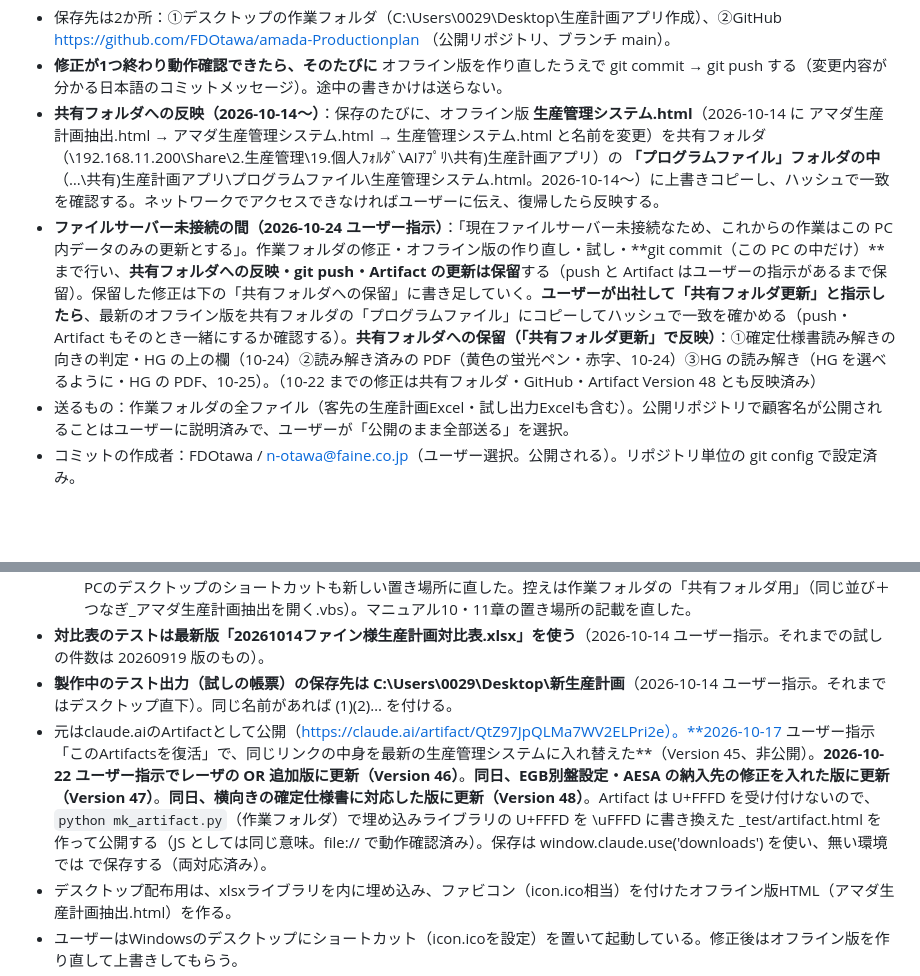
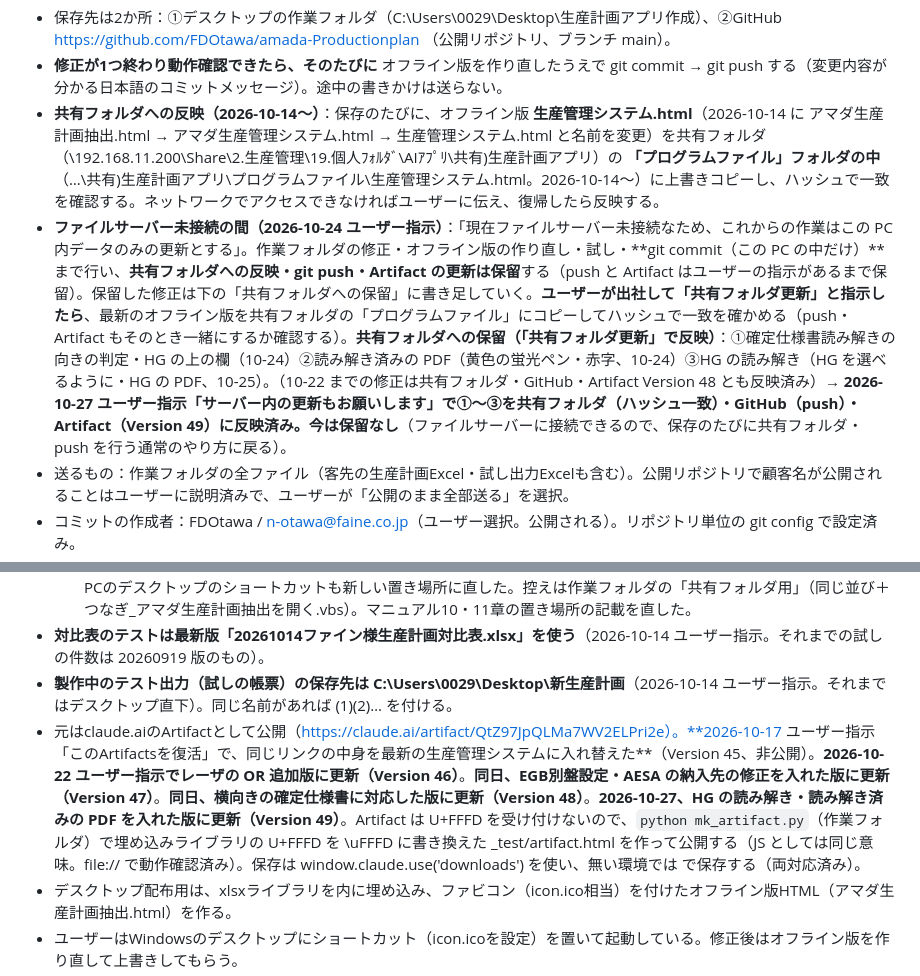
Before and after one commit to FDOtawa/amada-Productionplan, a Markdown page: CLAUDE.md, 2 parts joined by grey strips. Rendered like a GitHub page; blank space fills up the shorter version.

Commit message:
CLAUDE.md：保留していた修正を共有フォルダ・GitHub・Artifact（Version 49）に反映した記録
Co-Authored-By: Claude Opus 5.5 <noreply@anthropic.com>

```diff
--- a/CLAUDE.md
+++ b/CLAUDE.md
@@ -400,7 +400,7 @@
 - 保存先は2か所：①デスクトップの作業フォルダ（C:\Users\0029\Desktop\生産計画アプリ作成）、②GitHub https://github.com/FDOtawa/amada-Productionplan （公開リポジトリ、ブランチ main）。
 - **修正が1つ終わり動作確認できたら、そのたびに** オフライン版を作り直したうえで git commit → git push する（変更内容が分かる日本語のコミットメッセージ）。途中の書きかけは送らない。
 - **共有フォルダへの反映（2026-10-14〜）**：保存のたびに、オフライン版 **生産管理システム.html**（2026-10-14 に アマダ生産計画抽出.html → アマダ生産管理システム.html → 生産管理システム.html と名前を変更）を共有フォルダ（\\192.168.11.200\Share\2.生産管理\19.個人ﾌｫﾙﾀﾞ\AIｱﾌﾟﾘ\共有)生産計画アプリ）の **「プログラムファイル」フォルダの中**（…\共有)生産計画アプリ\プログラムファイル\生産管理システム.html。2026-10-14〜）に上書きコピーし、ハッシュで一致を確認する。ネットワークでアクセスできなければユーザーに伝え、復帰したら反映する。
-- **ファイルサーバー未接続の間（2026-10-24 ユーザー指示）**：「現在ファイルサーバー未接続なため、これからの作業はこの PC 内データのみの更新とする」。作業フォルダの修正・オフライン版の作り直し・試し・**git commit（この PC の中だけ）**まで行い、**共有フォルダへの反映・git push・Artifact の更新は保留**する（push と Artifact はユーザーの指示があるまで保留）。保留した修正は下の「共有フォルダへの保留」に書き足していく。**ユーザーが出社して「共有フォルダ更新」と指示したら**、最新のオフライン版を共有フォルダの「プログラムファイル」にコピーしてハッシュで一致を確かめる（push・Artifact もそのとき一緒にするか確認する）。**共有フォルダへの保留（「共有フォルダ更新」で反映）**：①確定仕様書読み解きの向きの判定・HG の上の欄（10-24）②読み解き済みの PDF（黄色の蛍光ペン・赤字、10-24）③HG の読み解き（HG を選べるように・HG の PDF、10-25）。（10-22 までの修正は共有フォルダ・GitHub・Artifact Version 48 とも反映済み）
+- **ファイルサーバー未接続の間（2026-10-24 ユーザー指示）**：「現在ファイルサーバー未接続なため、これからの作業はこの PC 内データのみの更新とする」。作業フォルダの修正・オフライン版の作り直し・試し・**git commit（この PC の中だけ）**まで行い、**共有フォルダへの反映・git push・Artifact の更新は保留**する（push と Artifact はユーザーの指示があるまで保留）。保留した修正は下の「共有フォルダへの保留」に書き足していく。**ユーザーが出社して「共有フォルダ更新」と指示したら**、最新のオフライン版を共有フォルダの「プログラムファイル」にコピーしてハッシュで一致を確かめる（push・Artifact もそのとき一緒にするか確認する）。**共有フォルダへの保留（「共有フォルダ更新」で反映）**：①確定仕様書読み解きの向きの判定・HG の上の欄（10-24）②読み解き済みの PDF（黄色の蛍光ペン・赤字、10-24）③HG の読み解き（HG を選べるように・HG の PDF、10-25）。（10-22 までの修正は共有フォルダ・GitHub・Artifact Version 48 とも反映済み）→ **2026-10-27 ユーザー指示「サーバー内の更新もお願いします」で①〜③を共有フォルダ（ハッシュ一致）・GitHub（push）・Artifact（Version 49）に反映済み。今は保留なし**（ファイルサーバーに接続できるので、保存のたびに共有フォルダ・push を行う通常のやり方に戻る）。
 - 送るもの：作業フォルダの全ファイル（客先の生産計画Excel・試し出力Excelも含む）。公開リポジトリで顧客名が公開されることはユーザーに説明済みで、ユーザーが「公開のまま全部送る」を選択。
 - コミットの作成者：FDOtawa / n-otawa@faine.co.jp（ユーザー選択。公開される）。リポジトリ単位の git config で設定済み。
 - GitHub へのサインインは Git Credential Manager（サインイン済み）。
@@ -414,7 +414,7 @@
   - **共有フォルダの整理（2026-10-14 ユーザー指示「余計な起動ファイルは混乱を招く」）**：一番上は「デスクトップにショートカットを作る.vbs」「はじめにお読みください.txt」と「プログラムファイル」フォルダだけ。**起動に使うファイル（アマダ生産計画抽出.html・アマダ生産計画抽出を開く.vbs・icon.ico・保存先フォルダが選べないとき.html）は「プログラムファイル」の中**。ショートカット作成スクリプトは「プログラムファイル」の起動用を指す。起動用スクリプトは起動のたびに、デスクトップのショートカットのアイコンと引数（開く起動用）を自分に直す（移す前のショートカットも直る）。移す前のショートカットのために、一番上に「アマダ生産計画抽出を開く.vbs」の名前で**つなぎ（隠しファイル）**を残した（「プログラムファイル」の起動用を開くだけ。全員のショートカットが直ったら消してよい）。このPCのデスクトップのショートカットも新しい置き場所に直した。控えは作業フォルダの「共有フォルダ用」（同じ並び＋つなぎ_アマダ生産計画抽出を開く.vbs）。マニュアル10・11章の置き場所の記載を直した。
 - **対比表のテストは最新版「20261014ファイン様生産計画対比表.xlsx」を使う**（2026-10-14 ユーザー指示。それまでの試しの件数は 20260919 版のもの）。
 - **製作中のテスト出力（試しの帳票）の保存先は C:\Users\0029\Desktop\新生産計画**（2026-10-14 ユーザー指示。それまではデスクトップ直下）。同じ名前があれば (1)(2)… を付ける。
-- 元はclaude.aiのArtifactとして公開（https://claude.ai/artifact/QtZ97JpQLMa7WV2ELPri2e）。**2026-10-17 ユーザー指示「このArtifactsを復活」で、同じリンクの中身を最新の生産管理システムに入れ替えた**（Version 45、非公開）。**2026-10-22 ユーザー指示でレーザの OR 追加版に更新（Version 46）**。**同日、EGB別盤設定・AESA の納入先の修正を入れた版に更新（Version 47）**。**同日、横向きの確定仕様書に対応した版に更新（Version 48）**。Artifact は U+FFFD を受け付けないので、`python mk_artifact.py`（作業フォルダ）で埋め込みライブラリの U+FFFD を \uFFFD に書き換えた _test/artifact.html を作って公開する（JS としては同じ意味。file:// で動作確認済み）。保存は window.claude.use('downloads') を使い、無い環境では <a download> で保存する（両対応済み）。
+- 元はclaude.aiのArtifactとして公開（https://claude.ai/artifact/QtZ97JpQLMa7WV2ELPri2e）。**2026-10-17 ユーザー指示「このArtifactsを復活」で、同じリンクの中身を最新の生産管理システムに入れ替えた**（Version 45、非公開）。**2026-10-22 ユーザー指示でレーザの OR 追加版に更新（Version 46）**。**同日、EGB別盤設定・AESA の納入先の修正を入れた版に更新（Version 47）**。**同日、横向きの確定仕様書に対応した版に更新（Version 48）**。**2026-10-27、HG の読み解き・読み解き済みの PDF を入れた版に更新（Version 49）**。Artifact は U+FFFD を受け付けないので、`python mk_artifact.py`（作業フォルダ）で埋め込みライブラリの U+FFFD を \uFFFD に書き換えた _test/artifact.html を作って公開する（JS としては同じ意味。file:// で動作確認済み）。保存は window.claude.use('downloads') を使い、無い環境では <a download> で保存する（両対応済み）。
 - デスクトップ配布用は、xlsxライブラリを<script>内に埋め込み、ファビコン（icon.ico相当）を付けたオフライン版HTML（アマダ生産計画抽出.html）を作る。
 - ユーザーはWindowsのデスクトップにショートカット（icon.icoを設定）を置いて起動している。修正後はオフライン版を作り直して上書きしてもらう。
 - 2026-10-10：ユーザーが画像・ロゴ（FDlogo.png・FDlogo4.png・FDlogo4_web.png・icon.ico・logo.png）を「画像・ﾛｺﾞ」フォルダへ移動。build_offline.py は 画像・ﾛｺﾞ\icon.ico を読む（無ければ直下の icon.ico）。アプリ内のロゴは data URI なので影響なし。
```
